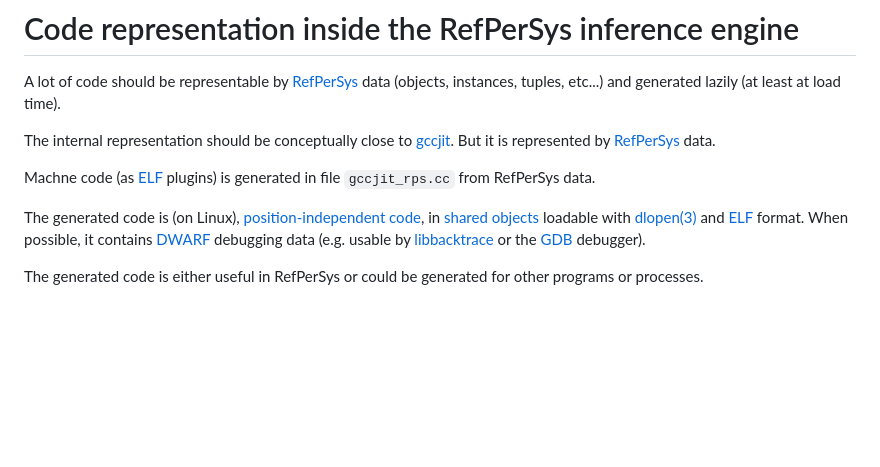
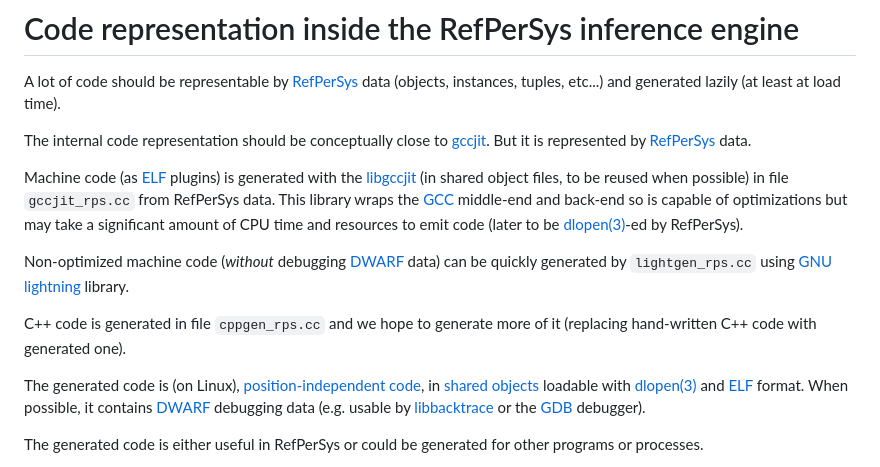
Before and after one commit to RefPerSys/RefPerSys, a Markdown page: CODE-REPR.md, the part around the change. GitHub-like rendering; blank space fills up the shorter version.

Commit message:
more explanation in CODE-REPR.md, but details about code representation are missing
Signed-off-by: Basile Starynkevitch <basile@starynkevitch.net>

```diff
--- a/CODE-REPR.md
+++ b/CODE-REPR.md
@@ -4,13 +4,29 @@ A lot of code should be representable by [RefPerSys](http://refpersys.org/) data
 instances, tuples, etc...) and generated lazily (at least at load
 time).
 
-The internal representation should be conceptually close to
+The internal code representation should be conceptually close to
 [gccjit](https://gcc.gnu.org/onlinedocs/jit/). But it is represented
 by [RefPerSys](https://github.com/RefPerSys/RefPerSys/) data.
 
-Machne code (as
+Machine code (as
 [ELF](https://en.wikipedia.org/wiki/Executable_and_Linkable_Format)
-plugins) is generated in file `gccjit_rps.cc` from RefPerSys data.
+plugins) is generated with the
+[libgccjit](https://gcc.gnu.org/onlinedocs/jit/) (in shared object
+files, to be reused when possible) in file `gccjit_rps.cc` from
+RefPerSys data. This library wraps the [GCC](https://gcc.gnu.org/)
+middle-end and back-end so is capable of optimizations but may take a
+significant amount of CPU time and resources to emit code (later to be
+[dlopen(3)](https://man7.org/linux/man-pages/man3/dlopen.3.html)-ed by
+RefPerSys).
+
+Non-optimized machine code (*without* debugging
+[DWARF](https://en.wikipedia.org/wiki/DWARF) data) can be quickly
+generated by `lightgen_rps.cc` using [GNU
+lightning](https://www.gnu.org/software/lightning/) library.
+
+C++ code is generated in file `cppgen_rps.cc` and we hope to generate
+more of it (replacing hand-written C++ code with generated one).
+
 
 The generated code is (on Linux), [position-independent
 code](https://en.wikipedia.org/wiki/Position-independent_code), in
```
